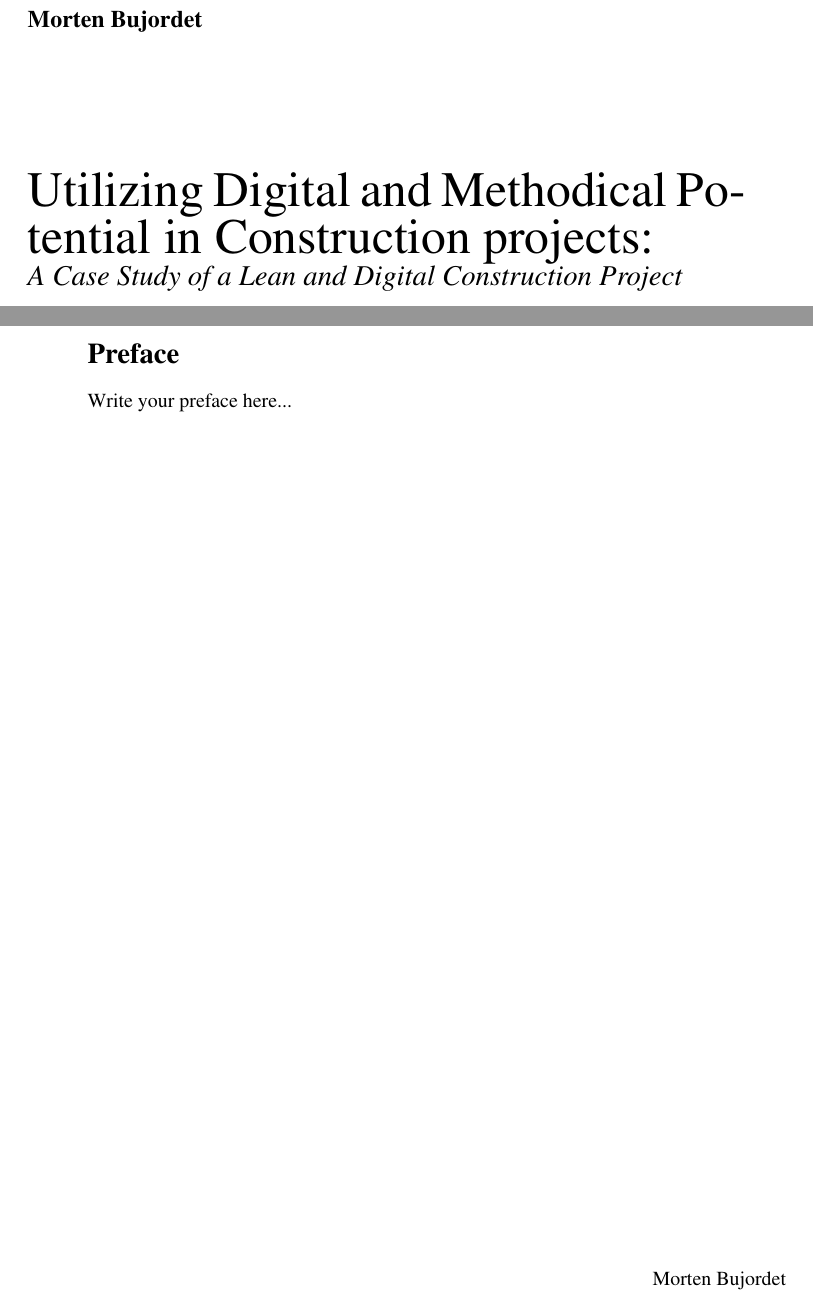
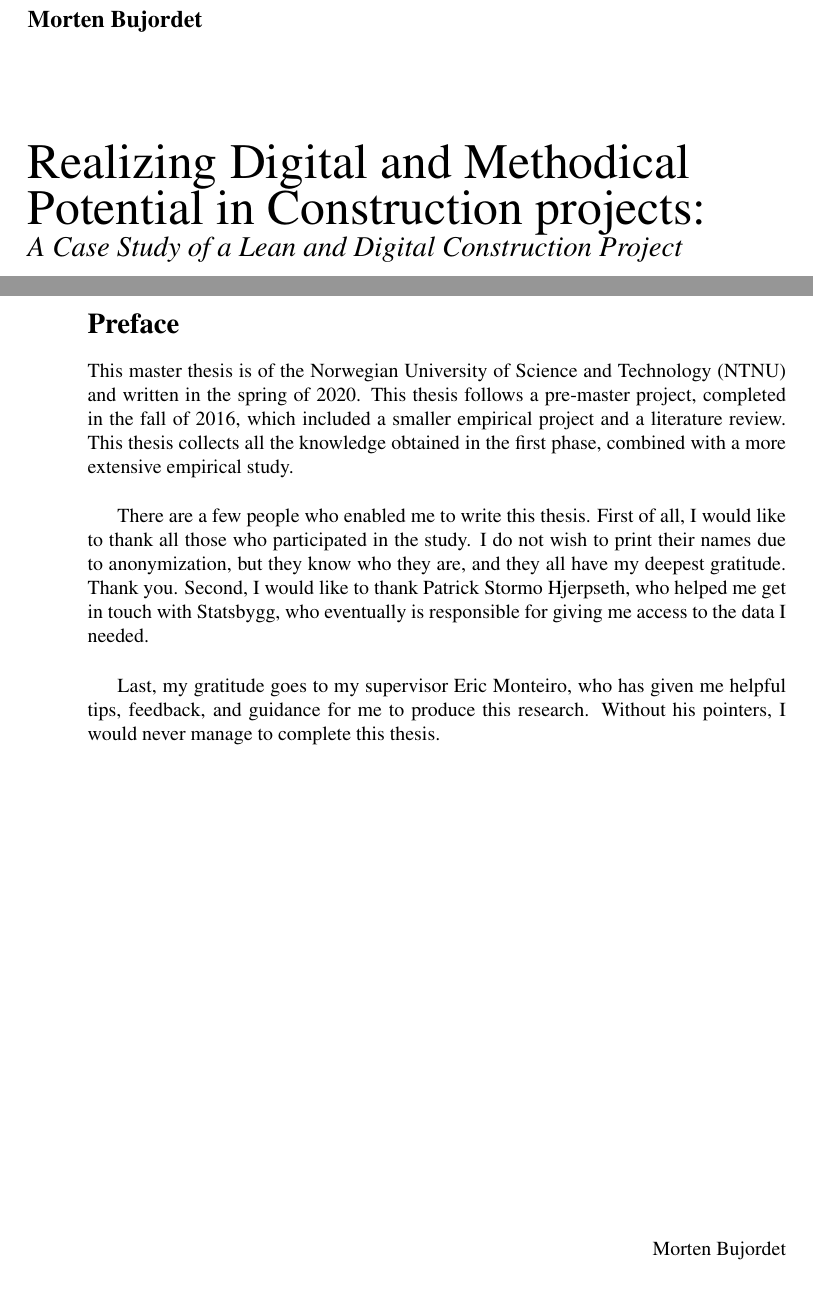
Before and after one commit to bujordet/master-thesis, a LaTeX thesis (main.tex, which reads docsetup.tex, preface.tex): two parts of pages 1 and 4 of 117, joined at a grey line, cut so that both start at the same text. Compiled offline with pdfLaTeX.

Commit message:
Finalizing

```diff
--- a/docsetup.tex
+++ b/docsetup.tex
@@ -21,7 +21,7 @@
 \geometry{b5paper}
 
 \newcommand{\thesisAuthor}{Morten Bujordet}
-\newcommand{\thesisTitle}{Utilizing Digital and Methodical Potential in Construction projects:}
+\newcommand{\thesisTitle}{Realizing Digital and Methodical Potential in Construction projects:}
 \newcommand{\thesisSubTitle}{A Case Study of a Lean and Digital Construction Project}
 \newcommand{\thesisType}{master project}
 \newcommand{\thesisDate}{spring 2020}
--- a/preface.tex
+++ b/preface.tex
@@ -1,7 +1,11 @@
 \section*{\Large Preface}
 \addcontentsline{toc}{chapter}{Preface}
 
-\noindent Write your preface here...
+\noindent This master thesis is of the Norwegian University of Science and Technology (NTNU) and written in the spring of 2020. This thesis follows a pre-master project, completed in the fall of 2016, which included a smaller empirical project and a literature review. This thesis collects all the knowledge obtained in the first phase, combined with a more extensive empirical study.
+
+There are a few people who enabled me to write this thesis. First of all, I would like to thank all those who participated in the study. I do not wish to print their names due to anonymization, but they know who they are, and they all have my deepest gratitude. Thank you. Second, I would like to thank Patrick Stormo Hjerpseth, who helped me get in touch with Statsbygg, who eventually is responsible for giving me access to the data I needed.
+
+Last, my gratitude goes to my supervisor Eric Monteiro, who has given me helpful tips, feedback, and guidance for me to produce this research. Without his pointers, I would never manage to complete this thesis.
 
 \vfill
 
```
Also changed, not shown: frontpage.tex (+3 -3 lines), fig/research_process_master.png, main.pdf.
